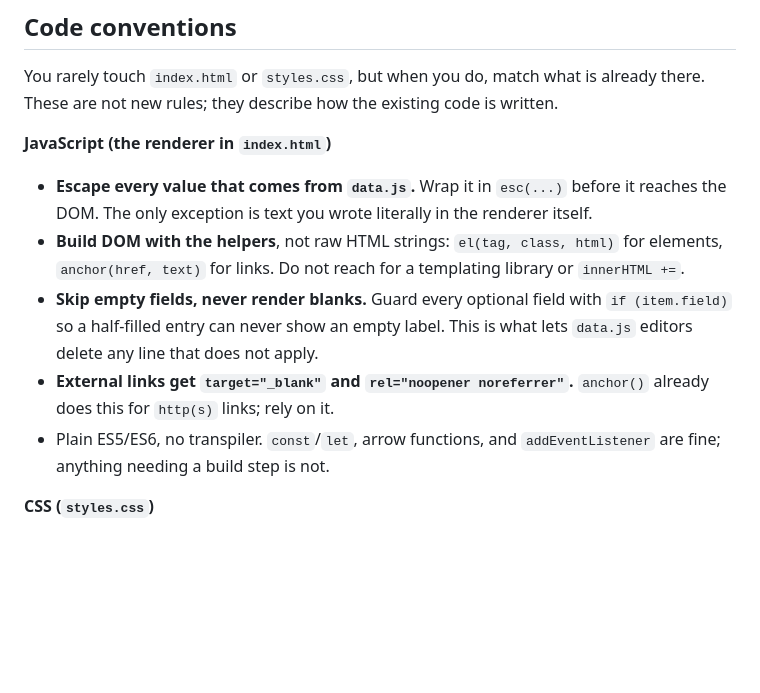
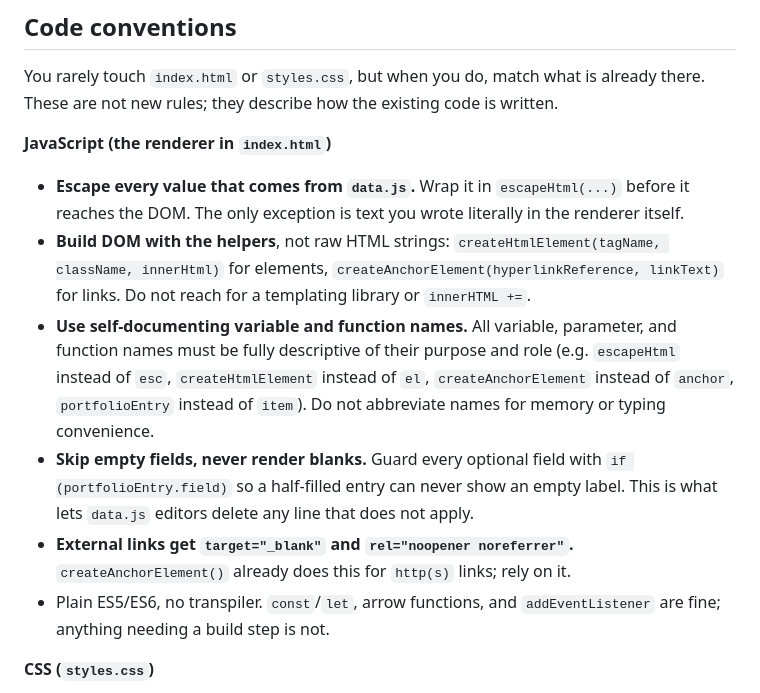
Before and after one commit to dante32683/dante32683.github.io, a Markdown page: STANDARDS.md, the part around the change. Drawn GitHub-style; blank space fills up the shorter version.

Commit message:
Add self-documenting naming conventions to STANDARDS.md

```diff
--- a/STANDARDS.md
+++ b/STANDARDS.md
@@ -132,17 +132,18 @@ written.
 
 **JavaScript (the renderer in `index.html`)**
 
-- **Escape every value that comes from `data.js`.** Wrap it in `esc(...)` before
+- **Escape every value that comes from `data.js`.** Wrap it in `escapeHtml(...)` before
   it reaches the DOM. The only exception is text you wrote literally in the
   renderer itself.
-- **Build DOM with the helpers**, not raw HTML strings: `el(tag, class, html)`
-  for elements, `anchor(href, text)` for links. Do not reach for a templating
+- **Build DOM with the helpers**, not raw HTML strings: `createHtmlElement(tagName, className, innerHtml)`
+  for elements, `createAnchorElement(hyperlinkReference, linkText)` for links. Do not reach for a templating
   library or `innerHTML +=`.
+- **Use self-documenting variable and function names.** All variable, parameter, and function names must be fully descriptive of their purpose and role (e.g. `escapeHtml` instead of `esc`, `createHtmlElement` instead of `el`, `createAnchorElement` instead of `anchor`, `portfolioEntry` instead of `item`). Do not abbreviate names for memory or typing convenience.
 - **Skip empty fields, never render blanks.** Guard every optional field with
-  `if (item.field)` so a half-filled entry can never show an empty label. This
+  `if (portfolioEntry.field)` so a half-filled entry can never show an empty label. This
   is what lets `data.js` editors delete any line that does not apply.
 - **External links get `target="_blank"` and `rel="noopener noreferrer"`.**
-  `anchor()` already does this for `http(s)` links; rely on it.
+  `createAnchorElement()` already does this for `http(s)` links; rely on it.
 - Plain ES5/ES6, no transpiler. `const`/`let`, arrow functions, and
   `addEventListener` are fine; anything needing a build step is not.
 
```
